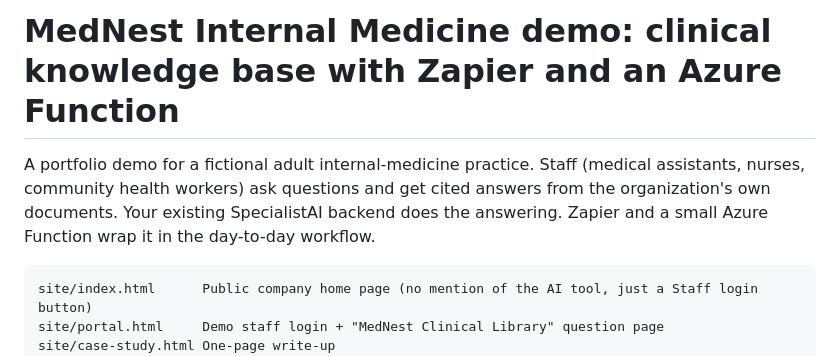
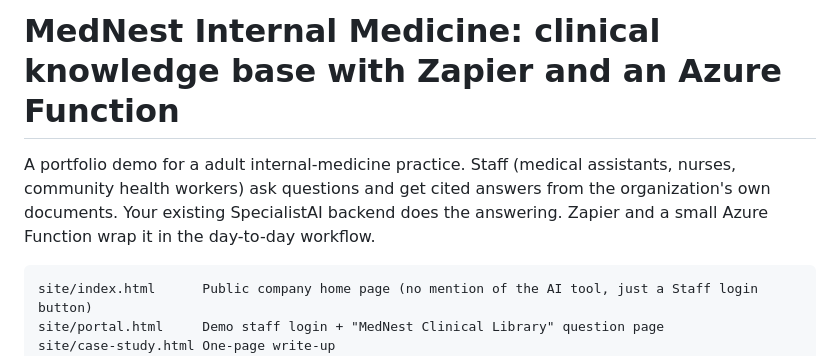
Before and after one commit to kalleyne87/mednest, a Markdown page: README.md, the part around the change. Rendered like a GitHub page.

Commit message:
Update README title and description for clarity
Corrected the title formatting and removed 'fictional' from the description.

````diff
--- a/README.md
+++ b/README.md
@@ -1,6 +1,6 @@
-# MedNest Internal Medicine demo: clinical knowledge base with Zapier and an Azure Function
+# MedNest Internal Medicine: clinical knowledge base with Zapier and an Azure Function
 
-A portfolio demo for a fictional adult internal-medicine practice. Staff (medical assistants, nurses, community health workers) ask questions and get cited answers from the organization's own documents. Your existing SpecialistAI backend does the answering. Zapier and a small Azure Function wrap it in the day-to-day workflow.
+A portfolio demo for a adult internal-medicine practice. Staff (medical assistants, nurses, community health workers) ask questions and get cited answers from the organization's own documents. Your existing SpecialistAI backend does the answering. Zapier and a small Azure Function wrap it in the day-to-day workflow.
 
 ```
 site/index.html      Public company home page (no mention of the AI tool, just a Staff login button)
````
